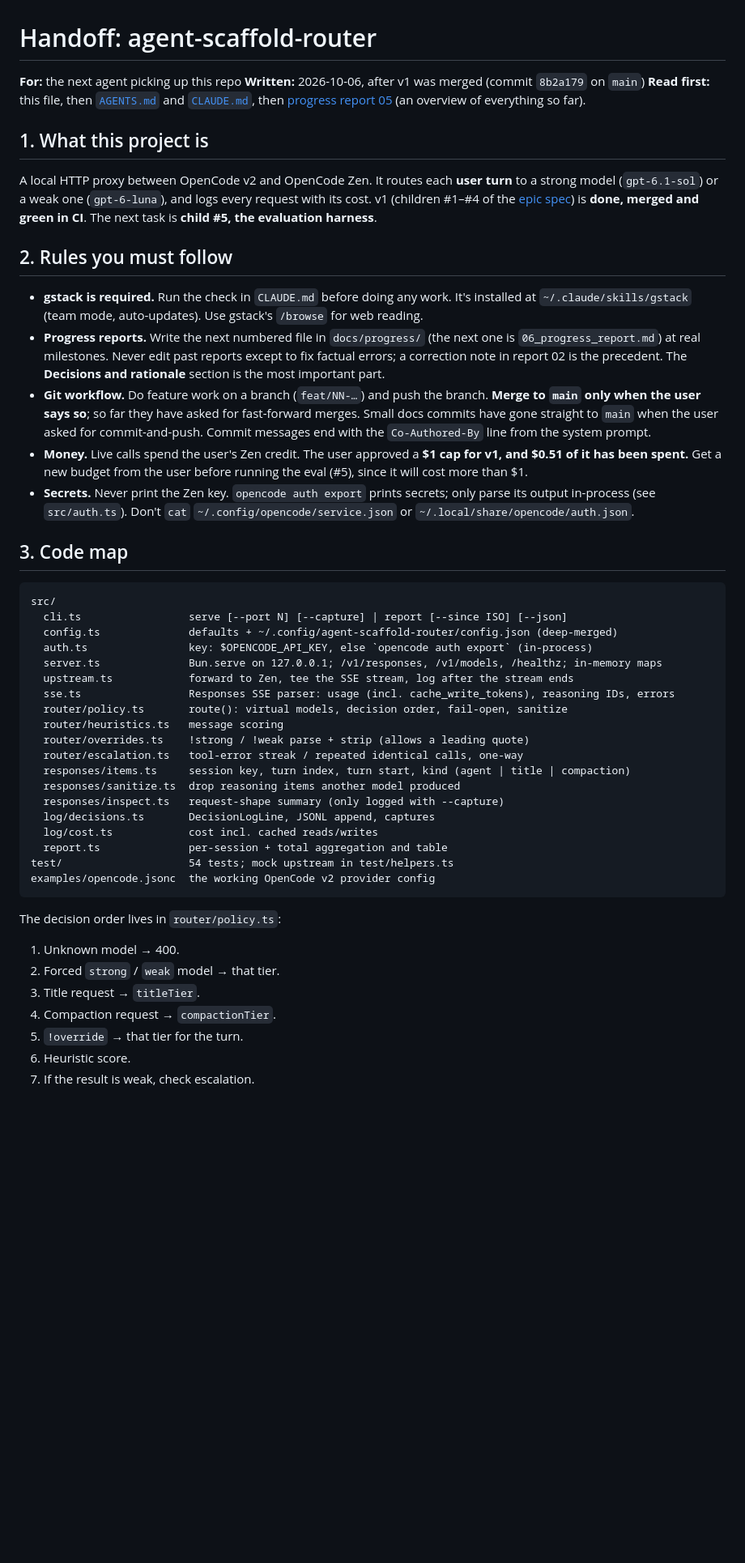
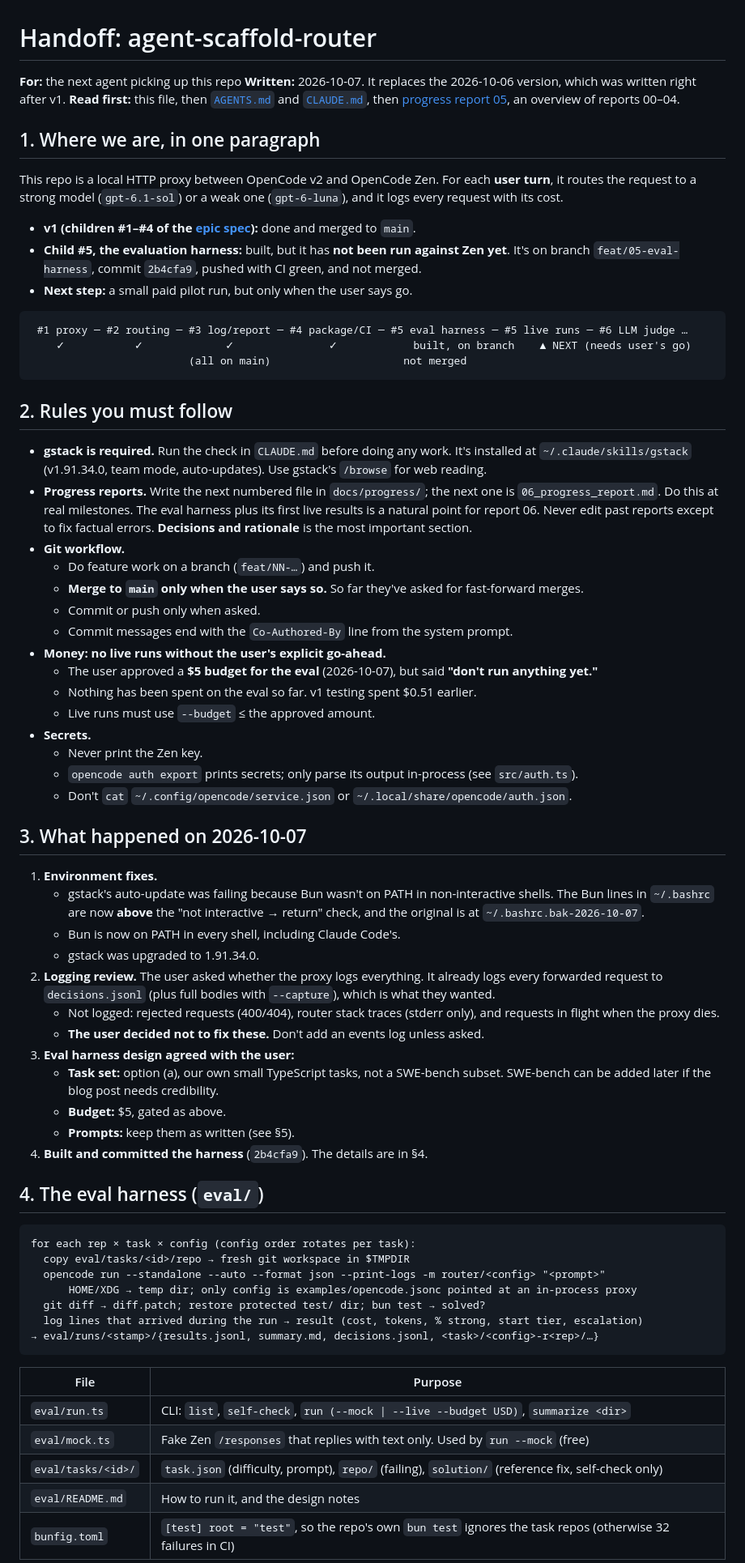
Before and after one commit to brombaut/agent-scaffold-router, a Markdown page: docs/HANDOFF.md, the part around one of its changes. Shown at 81% size. Rendered like a GitHub page; blank space fills up the shorter version.

````diff
--- a/docs/HANDOFF.md
+++ b/docs/HANDOFF.md
@@ -1,51 +1,73 @@
 # Handoff: agent-scaffold-router
 
 **For:** the next agent picking up this repo
-**Written:** 2026-10-06, after v1 was merged (commit `8b2a179` on `main`)
-**Read first:** this file, then [`AGENTS.md`](../AGENTS.md) and [`CLAUDE.md`](../CLAUDE.md), then [progress report 05](progress/05_progress_report.md) (an overview of everything so far).
+**Written:** 2026-10-07. It replaces the 2026-10-06 version, which was written right after v1.
+**Read first:** this file, then [`AGENTS.md`](../AGENTS.md) and [`CLAUDE.md`](../CLAUDE.md), then [progress report 05](progress/05_progress_report.md), an overview of reports 00–04.
 
-## 1. What this project is
+## 1. Where we are, in one paragraph
 
-A local HTTP proxy between OpenCode v2 and OpenCode Zen. It routes each **user turn** to a strong model (`gpt-6.1-sol`) or a weak one (`gpt-6-luna`), and logs every request with its cost. v1 (children #1–#4 of the [epic spec](specs/001-epic-agent-scaffold-router.md)) is **done, merged and green in CI**. The next task is **child #5, the evaluation harness**.
+This repo is a local HTTP proxy between OpenCode v2 and OpenCode Zen. For each **user turn**, it routes the request to a strong model (`gpt-6.1-sol`) or a weak one (`gpt-6-luna`), and it logs every request with its cost.
+
+- **v1 (children #1–#4 of the [epic spec](specs/001-epic-agent-scaffold-router.md)):** done and merged to `main`.
+- **Child #5, the evaluation harness:** built, but it has **not been run against Zen yet**. It's on branch `feat/05-eval-harness`, commit `2b4cfa9`, pushed with CI green, and not merged.
+- **Next step:** a small paid pilot run, but only when the user says go.
+
+```
+ #1 proxy ─ #2 routing ─ #3 log/report ─ #4 package/CI ─ #5 eval harness ─ #5 live runs ─ #6 LLM judge …
+    ✓           ✓             ✓               ✓            built, on branch    ▲ NEXT (needs user's go)
+                         (all on main)                     not merged
+```
 
 ## 2. Rules you must follow
 
-- **gstack is required.** Run the check in `CLAUDE.md` before doing any work. It's installed at `~/.claude/skills/gstack` (team mode, auto-updates). Use gstack's `/browse` for web reading.
-- **Progress reports.** Write the next numbered file in `docs/progress/` (the next one is `06_progress_report.md`) at real milestones. Never edit past reports except to fix factual errors; a correction note in report 02 is the precedent. The **Decisions and rationale** section is the most important part.
-- **Git workflow.** Do feature work on a branch (`feat/NN-…`) and push the branch. **Merge to `main` only when the user says so**; so far they have asked for fast-forward merges. Small docs commits have gone straight to `main` when the user asked for commit-and-push. Commit messages end with the `Co-Authored-By` line from the system prompt.
-- **Money.** Live calls spend the user's Zen credit. The user approved a **$1 cap for v1, and $0.51 of it has been spent.** Get a new budget from the user before running the eval (#5), since it will cost more than $1.
-- **Secrets.** Never print the Zen key. `opencode auth export` prints secrets; only parse its output in-process (see `src/auth.ts`). Don't `cat` `~/.config/opencode/service.json` or `~/.local/share/opencode/auth.json`.
+- **gstack is required.** Run the check in `CLAUDE.md` before doing any work. It's installed at `~/.claude/skills/gstack` (v1.91.34.0, team mode, auto-updates). Use gstack's `/browse` for web reading.
+- **Progress reports.** Write the next numbered file in `docs/progress/`; the next one is `06_progress_report.md`. Do this at real milestones. The eval harness plus its first live results is a natural point for report 06. Never edit past reports except to fix factual errors. **Decisions and rationale** is the most important section.
+- **Git workflow.**
+  - Do feature work on a branch (`feat/NN-…`) and push it.
+  - **Merge to `main` only when the user says so.** So far they've asked for fast-forward merges.
+  - Commit or push only when asked.
+  - Commit messages end with the `Co-Authored-By` line from the system prompt.
+- **Money: no live runs without the user's explicit go-ahead.**
+  - The user approved a **$5 budget for the eval** (2026-10-07), but said **"don't run anything yet."**
+  - Nothing has been spent on the eval so far. v1 testing spent $0.51 earlier.
+  - Live runs must use `--budget` ≤ the approved amount.
+- **Secrets.**
+  - Never print the Zen key.
+  - `opencode auth export` prints secrets; only parse its output in-process (see `src/auth.ts`).
+  - Don't `cat` `~/.config/opencode/service.json` or `~/.local/share/opencode/auth.json`.
 
-## 3. Code map
+## 3. What happened on 2026-10-07
+
+1. **Environment fixes.**
+   - gstack's auto-update was failing because Bun wasn't on PATH in non-interactive shells. The Bun lines in `~/.bashrc` are now **above** the "not interactive → return" check, and the original is at `~/.bashrc.bak-2026-10-07`.
+   - Bun is now on PATH in every shell, including Claude Code's.
+   - gstack was upgraded to 1.91.34.0.
+2. **Logging review.** The user asked whether the proxy logs everything. It already logs every forwarded request to `decisions.jsonl` (plus full bodies with `--capture`), which is what they wanted.
+   - Not logged: rejected requests (400/404), router stack traces (stderr only), and requests in flight when the proxy dies.
+   - **The user decided not to fix these.** Don't add an events log unless asked.
+3. **Eval harness design agreed with the user:**
+   - **Task set:** option (a), our own small TypeScript tasks, not a SWE-bench subset. SWE-bench can be added later if the blog post needs credibility.
+   - **Budget:** $5, gated as above.
+   - **Prompts:** keep them as written (see §5).
+4. **Built and committed the harness** (`2b4cfa9`). The details are in §4.
+
+## 4. The eval harness (`eval/`)
 
 ```
-src/
-  cli.ts                 serve [--port N] [--capture] | report [--since ISO] [--json]
-  config.ts              defaults + ~/.config/agent-scaffold-router/config.json (deep-merged)
-  auth.ts                key: $OPENCODE_API_KEY, else `opencode auth export` (in-process)
-  server.ts              Bun.serve on 127.0.0.1; /v1/responses, /v1/models, /healthz; in-memory maps
-  upstream.ts            forward to Zen, tee the SSE stream, log after the stream ends
-  sse.ts                 Responses SSE parser: usage (incl. cache_write_tokens), reasoning IDs, errors
-  router/policy.ts       route(): virtual models, decision order, fail-open, sanitize
-  router/heuristics.ts   message scoring
-  router/overrides.ts    !strong / !weak parse + strip (allows a leading quote)
-  router/escalation.ts   tool-error streak / repeated identical calls, one-way
-  responses/items.ts     session key, turn index, turn start, kind (agent | title | compaction)
-  responses/sanitize.ts  drop reasoning items another model produced
-  responses/inspect.ts   request-shape summary (only logged with --capture)
-  log/decisions.ts       DecisionLogLine, JSONL append, captures
-  log/cost.ts            cost incl. cached reads/writes
-  report.ts              per-session + total aggregation and table
-test/                    54 tests; mock upstream in test/helpers.ts
-examples/opencode.jsonc  the working OpenCode v2 provider config
+for each rep × task × config (config order rotates per task):
+  copy eval/tasks/<id>/repo → fresh git workspace in $TMPDIR
+  opencode run --standalone --auto --format json --print-logs -m router/<config> "<prompt>"
+      HOME/XDG → temp dir; only config is examples/opencode.jsonc pointed at an in-process proxy
+  git diff → diff.patch; restore protected test/ dir; bun test → solved?
+  log lines that arrived during the run → result (cost, tokens, % strong, start tier, escalation)
+→ eval/runs/<stamp>/{results.jsonl, summary.md, decisions.jsonl, <task>/<config>-r<rep>/…}
 ```
 
-The decision order lives in `router/policy.ts`:
-1. Unknown model → 400.
-2. Forced `strong` / `weak` model → that tier.
-3. Title request → `titleTier`.
-4. Compaction request → `compactionTier`.
-5. `!override` → that tier for the turn.
-6. Heuristic score.
-7. If the result is weak, check escalation.
+| File | Purpose |
+|---|---|
+| `eval/run.ts` | CLI: `list`, `self-check`, `run (--mock \| --live --budget USD)`, `summarize <dir>` |
+| `eval/mock.ts` | Fake Zen `/responses` that replies with text only. Used by `run --mock` (free) |
+| `eval/tasks/<id>/` | `task.json` (difficulty, prompt), `repo/` (failing), `solution/` (reference fix, self-check only) |
+| `eval/README.md` | How to run it, and the design notes |
+| `bunfig.toml` | `[test] root = "test"`, so the repo's own `bun test` ignores the task repos (otherwise 32 failures in CI) |
 
````
Also changed, not shown: other parts of docs/HANDOFF.md (+64 -60 lines).
